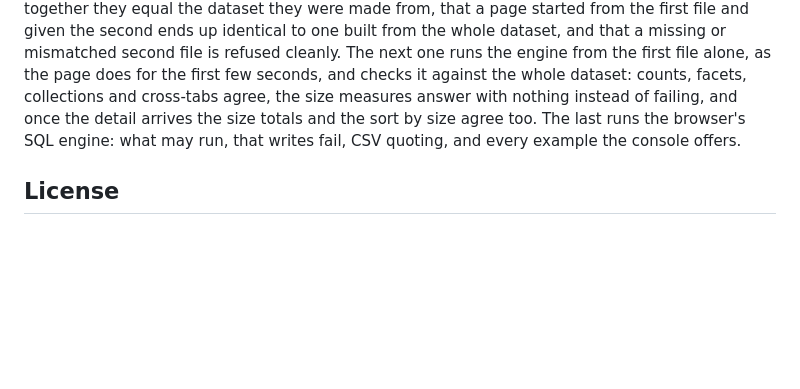
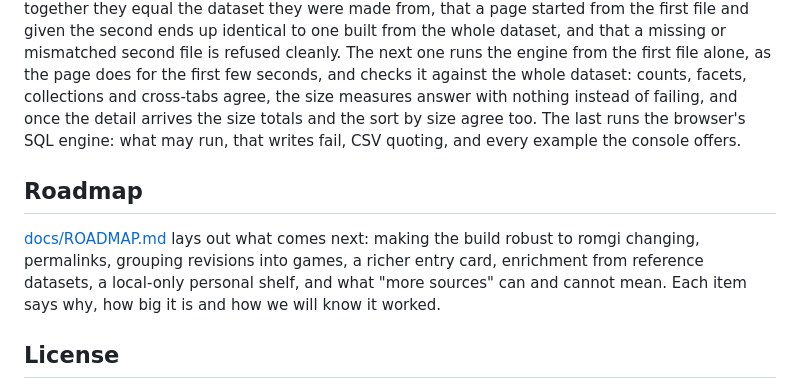
Before and after one commit to aldoruizluna/romgi-explorer, a Markdown page: README.md, the part around the change. GitHub-like rendering; blank space fills up the shorter version.

```diff
--- a/README.md
+++ b/README.md
@@ -132,6 +132,12 @@ the whole dataset: counts, facets, collections and cross-tabs agree, the size me
 once the detail arrives the size totals and the sort by size agree too. The last runs the browser's SQL engine: what may run, that
 writes fail, CSV quoting, and every example the console offers.
 
+## Roadmap
+
+[docs/ROADMAP.md](docs/ROADMAP.md) lays out what comes next: making the build robust to romgi changing, permalinks, grouping revisions
+into games, a richer entry card, enrichment from reference datasets, a local-only personal shelf, and what "more sources" can and cannot
+mean. Each item says why, how big it is and how we will know it worked.
+
 ## License
 
 The explorer's code is [MIT](LICENSE). The catalogue it reads belongs to romgi and the sources it indexes; the license covers this
```
Also changed, not shown: docs/ROADMAP.md (added, +240 -0 lines).
